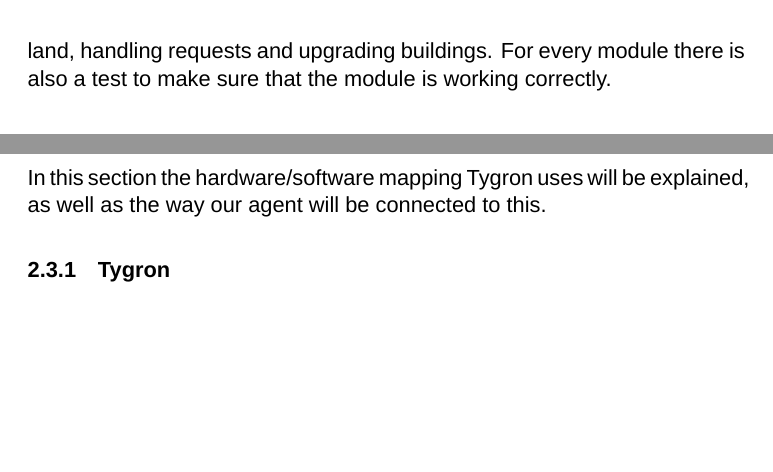
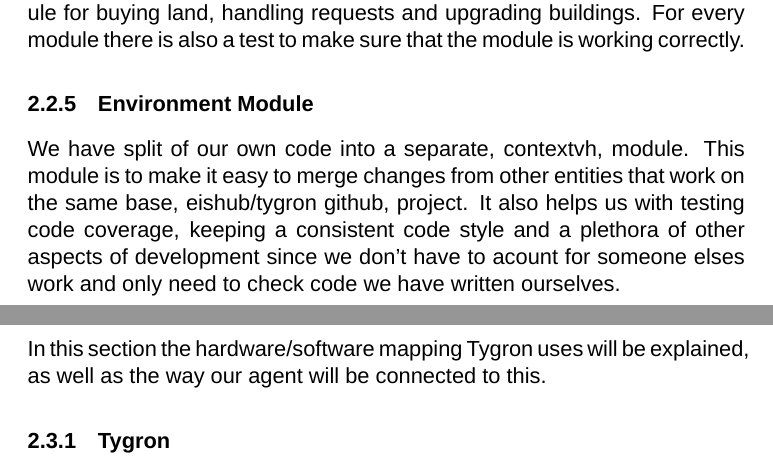
Before and after one commit to spiderbiggen/RAMpestampers-Context-VH, a LaTeX document (documents/Architecture Design/Architecture_Design_Main.tex, which reads documents/Architecture Design/softwarearchitectureviews.tex): two parts of pages 11 and 12 of 16, joined at a grey line, cut so that both start at the same text, the shorter picture padded with empty space. Compiled offline with XeLaTeX; a missing font is replaced by an installed copy or a similar font.

Commit message:
add a bit of information about the usage of a separate module for the connector code

```diff
--- a/documents/Architecture Design/softwarearchitectureviews.tex
+++ b/documents/Architecture Design/softwarearchitectureviews.tex
@@ -158,11 +158,19 @@ In this section we will explain how we organised our goal code.
 \caption{Our different modules and how they're called}
 \label{fig:Modules}
 \end{figure}
+\\
 We have devided our code in multiple modules, where the main module calls the other modules when appropiate. We illustrated this in figure 2.
 The main module will never exit while there are still goals. Other modules run only once, applying the first rule that is applicable, after this they return to the main module.
 For the construction of buildings we have the buildConstrucation.mod2g module that handles the construction of buildings. It is called when there is a goal to build high buildings for example. In this module, either a building is build or a goal is adopted to create land when the agent was not able to build a building.
 The demolish.mod2g module is called when there is a goal to create land or an indicator goal to demolish buildings. The demolish module demolishes a building by selecting an old building that needs to be destroyed. We are currently working on a module for buying land, handling requests and upgrading buildings.
 For every module there is also a test to make sure that the module is working correctly.
+
+\subsubsection{Environment Module}
+
+We have split of our own code into a separate, contextvh, module.
+This module is to make it easy to merge changes from other entities that work on the same base, eishub/tygron github, project.
+It also helps us with testing code coverage, keeping a consistent code style and a plethora of other aspects of development since we don't have to acount for someone elses work and only need to check code we have written ourselves.
+
 
 \newpage
 \subsection{Hardware/software mapping}
```
Also changed, not shown: deliverables/Architecture_Design_Main_sprint7.pdf.
